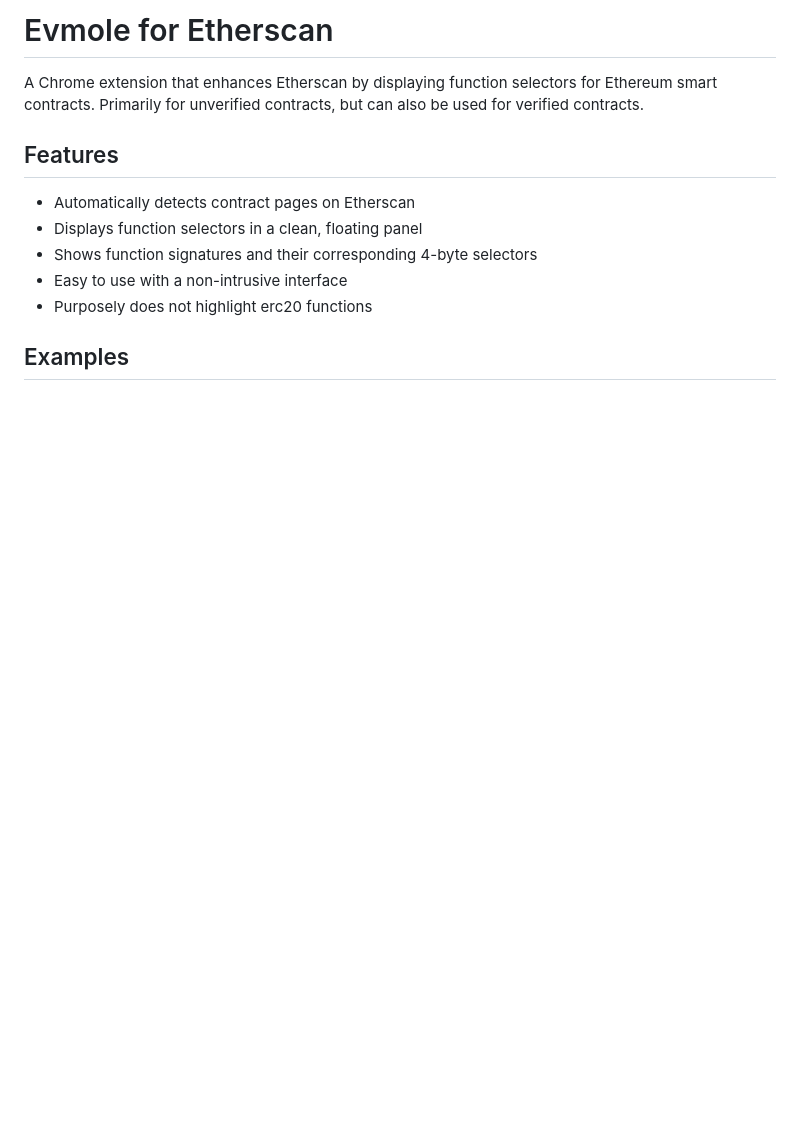
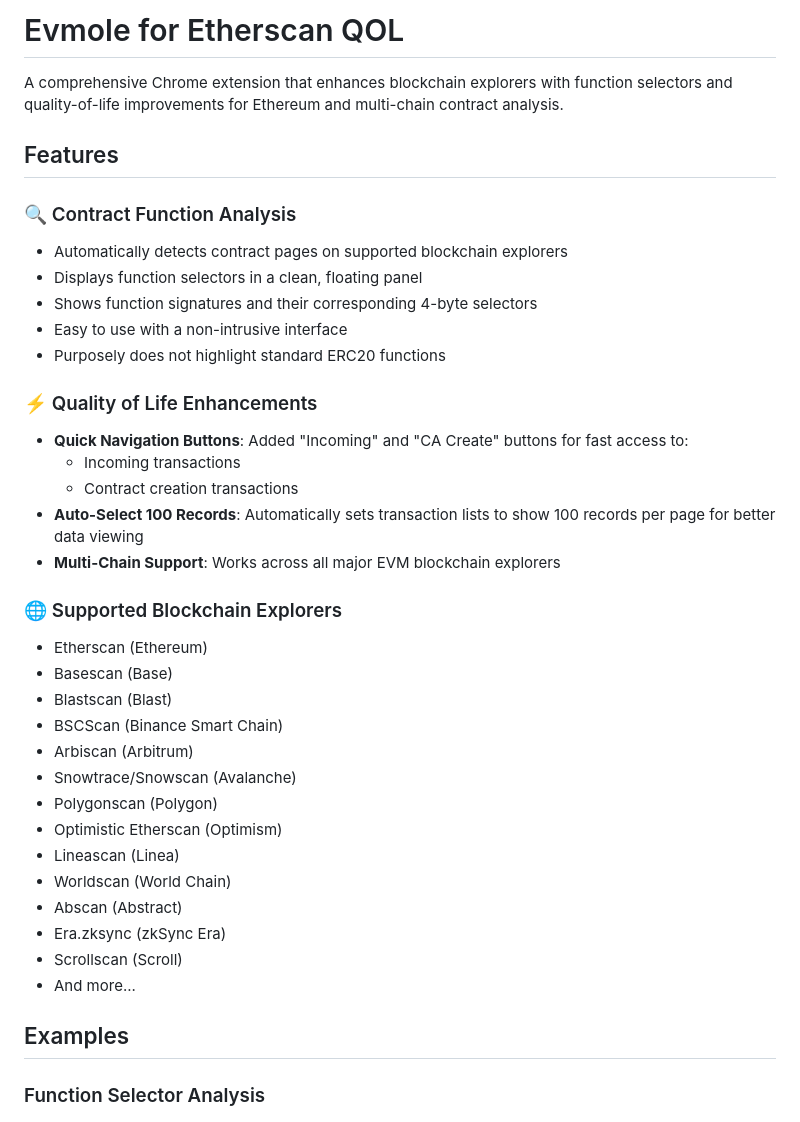
Before and after one commit to x0hu/evmole_etherscan-extension, a Markdown page: README.md, the part around the change printed below. Drawn GitHub-style; blank space fills up the shorter version.

```diff
--- a/README.md
+++ b/README.md
@@ -1,17 +1,42 @@
-# Evmole for Etherscan
+# Evmole for Etherscan QOL
 
-A Chrome extension that enhances Etherscan by displaying function selectors for Ethereum smart contracts. Primarily for unverified contracts, but can also be used for verified contracts.
+A comprehensive Chrome extension that enhances blockchain explorers with function selectors and quality-of-life improvements for Ethereum and multi-chain contract analysis.
 
 ## Features
 
-- Automatically detects contract pages on Etherscan
+### 🔍 Contract Function Analysis
+- Automatically detects contract pages on supported blockchain explorers
 - Displays function selectors in a clean, floating panel
 - Shows function signatures and their corresponding 4-byte selectors
 - Easy to use with a non-intrusive interface
-- Purposely does not highlight erc20 functions
+- Purposely does not highlight standard ERC20 functions
+
+### ⚡ Quality of Life Enhancements
+- **Quick Navigation Buttons**: Added "Incoming" and "CA Create" buttons for fast access to:
+  - Incoming transactions
+  - Contract creation transactions
+- **Auto-Select 100 Records**: Automatically sets transaction lists to show 100 records per page for better data viewing
+- **Multi-Chain Support**: Works across all major EVM blockchain explorers
+
+### 🌐 Supported Blockchain Explorers
+- Etherscan (Ethereum)
+- Basescan (Base)
+- Blastscan (Blast)
+- BSCScan (Binance Smart Chain)
+- Arbiscan (Arbitrum)
+- Snowtrace/Snowscan (Avalanche)
+- Polygonscan (Polygon)
+- Optimistic Etherscan (Optimism)
+- Lineascan (Linea)
+- Worldscan (World Chain)
+- Abscan (Abstract)
+- Era.zksync (zkSync Era)
+- Scrollscan (Scroll)
+- And more...
 
 ## Examples
 
+### Function Selector Analysis
 ![Contract Overview](screenshot1.png)
 *Contract overview with function selector panel*
 
```
Also changed, not shown: other parts of README.md (+16 -9 lines), qol_buttons_screenshot.png (added).
